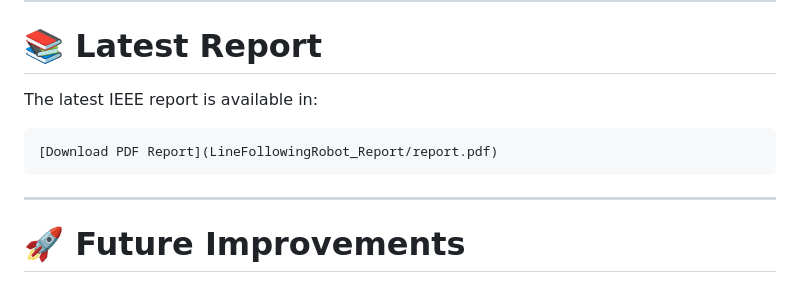
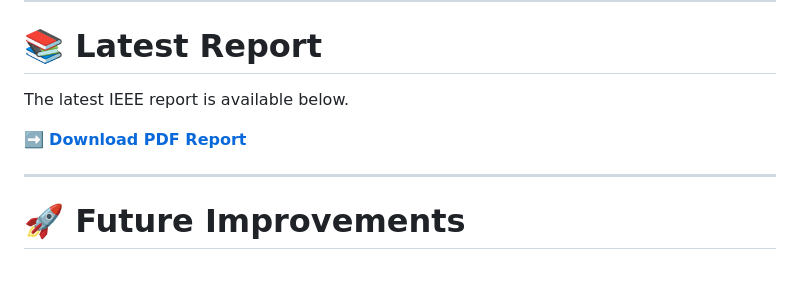
Before and after one commit to naimurrahman2908/Systems_Engineering_A3, a Markdown page: README.md, the part around the change. Drawn GitHub-style.

````diff
--- a/README.md
+++ b/README.md
@@ -246,11 +246,9 @@ GitHub Actions automatically:
 
 # 📚 Latest Report
 
-The latest IEEE report is available in:
+The latest IEEE report is available below.
 
-```
-[Download PDF Report](LineFollowingRobot_Report/report.pdf)
-```
+➡️ **[Download PDF Report](./LineFollowingRobot_Report/report.pdf)**
 
 ---
 
````
